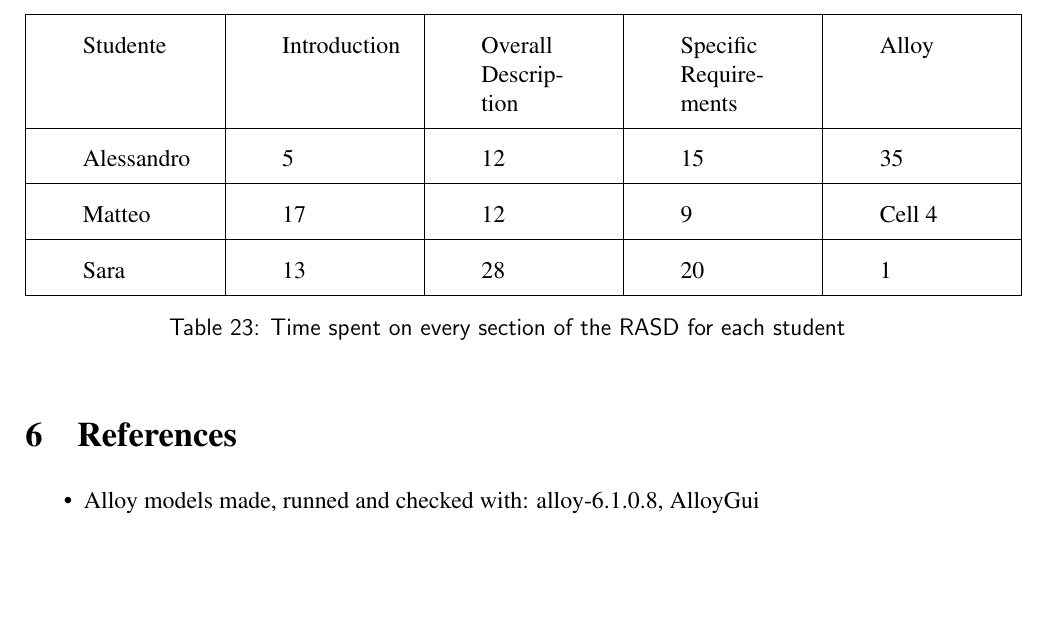
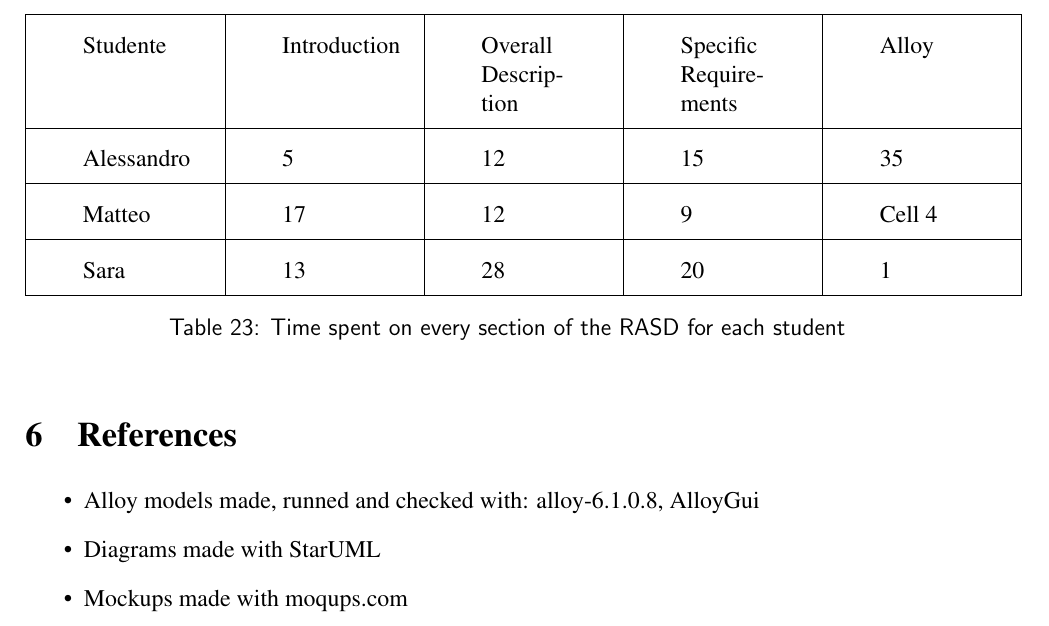
Before and after one commit to sissamatteo29/CodeKataBattles_Project, a LaTeX document (RASD/main.tex): part of page 68 of 68, cut so that both start at the same text, the shorter picture padded with empty space. Compiled offline with pdfLaTeX.

Commit message:
References

```diff
--- a/RASD/main.tex
+++ b/RASD/main.tex
@@ -130,6 +130,8 @@
 \section{References}
 \begin{itemize}
   \item Alloy models made, runned and checked with: alloy-6.1.0.8, AlloyGui
+  \item  Diagrams made with StarUML
+  \item Mockups made with moqups.com
 \end
 %\bibliographystyle{apalike}
 %\bibliography{example}
```
Also changed, not shown: 4 other files.
